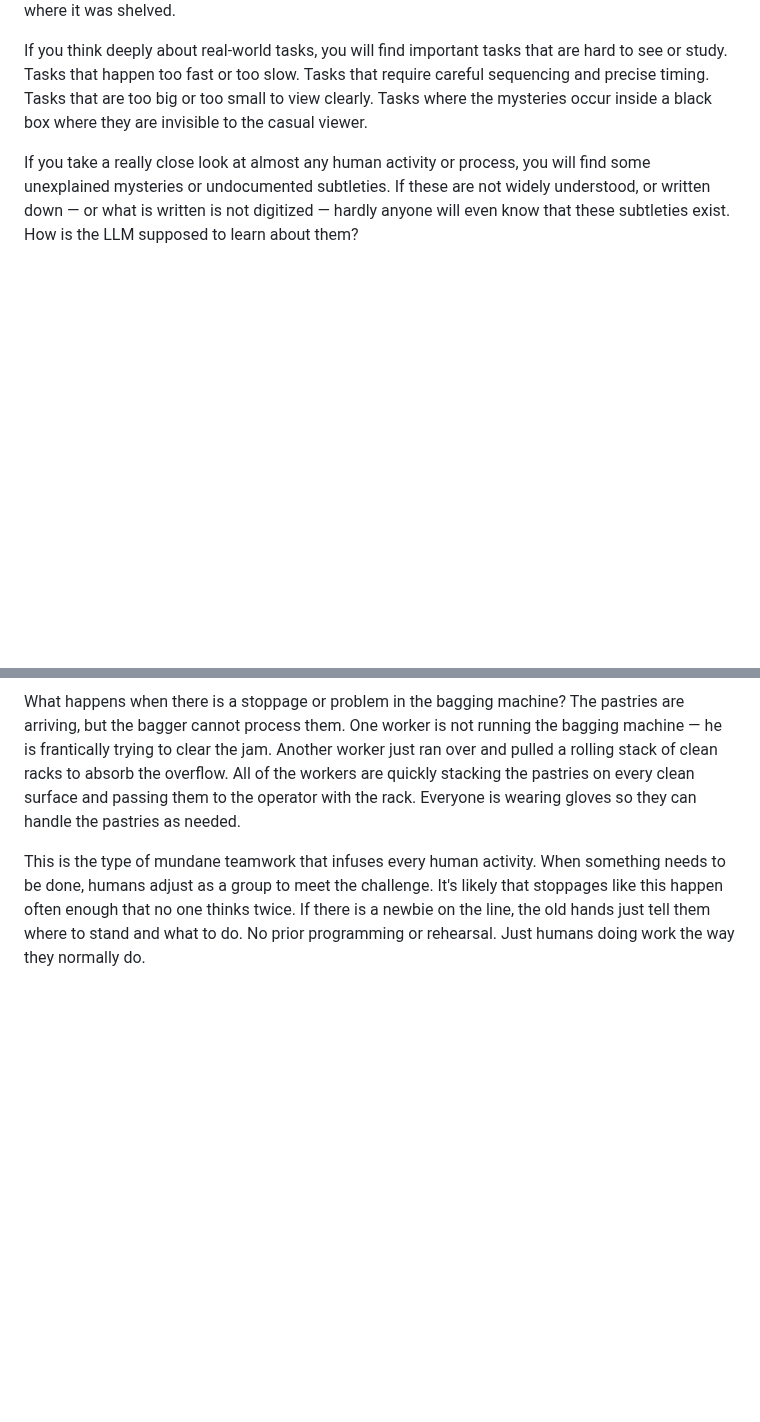
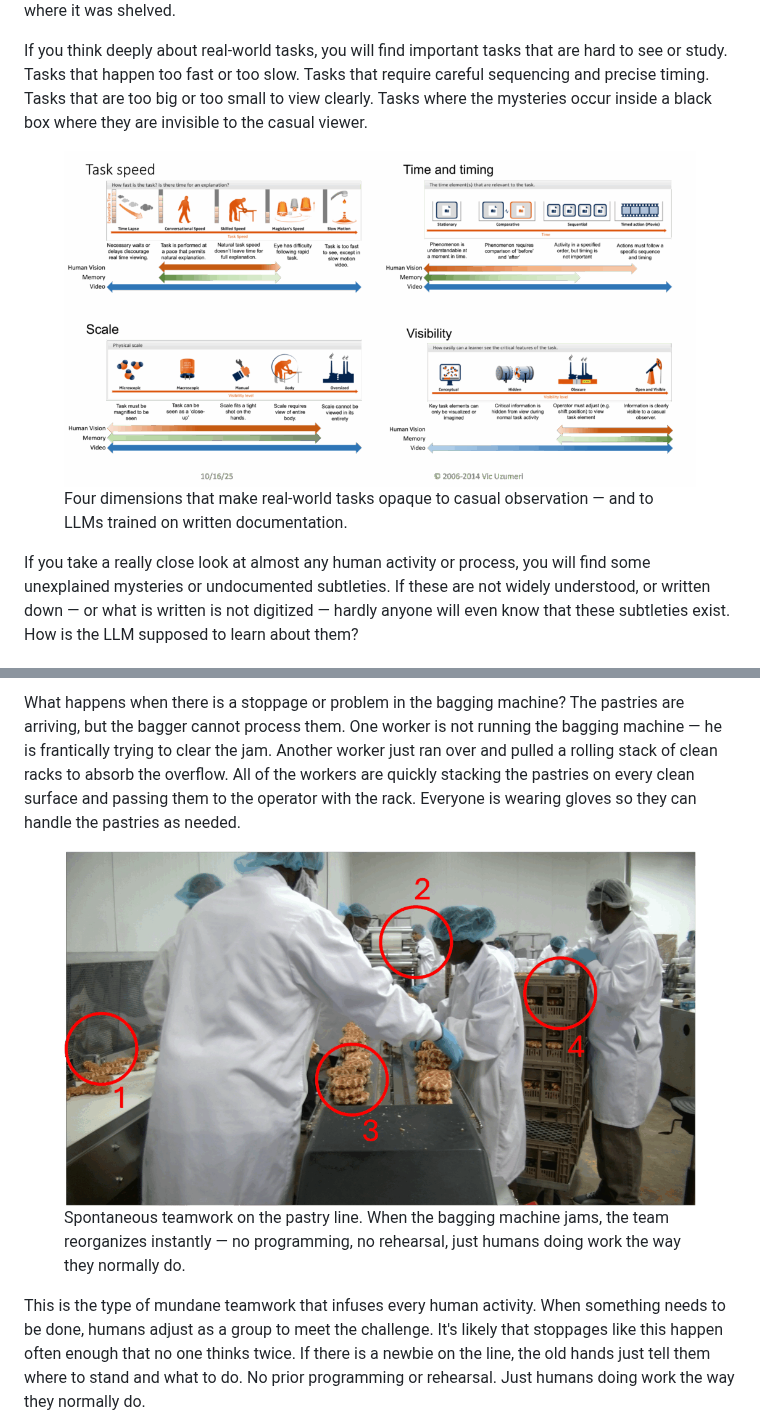
Before and after one commit to DeeperPoint/deeperpoint.github.io, a Markdown page: blog/posts/why-ai-wont-take-over-work.md, 2 parts joined by grey strips. Rendered like a GitHub page; pictures changed too: images/blog/why-ai-wont-take-over-work-dimensions.png (added), images/blog/why-ai-wont-take-over-work-teamwork.png (added); blank space fills up the shorter version.

```diff
--- a/blog/posts/why-ai-wont-take-over-work.md
+++ b/blog/posts/why-ai-wont-take-over-work.md
@@ -44,6 +54,11 @@ If this is an automated machine, how could they be so different?
 We contacted the plant manager who had installed the machine. He informed us that there was a sensor just above the nozzles that measured when enough dough had entered the nozzle to guarantee a dough ball of the correct size. Then, and only then, did the machine release the correctly sized ball. We only saw this behavior because the video was captured at 60 frames per second. The balls fell at different times because the dough was not absolutely consistent. Even though it all came from the same batch in a big hopper above the nozzles, the dough could vary in consistency even within the same batch. Then the sensor would drop the balls at a different time. The manager knew that, but he didn't think it was in the manual. Plus, the manual was on paper and he wasn't sure where it was shelved.
 
 If you think deeply about real-world tasks, you will find important tasks that are hard to see or study. Tasks that happen too fast or too slow. Tasks that require careful sequencing and precise timing. Tasks that are too big or too small to view clearly. Tasks where the mysteries occur inside a black box where they are invisible to the casual viewer.
+
+<figure class="blog-figure">
+  <img src="../../images/blog/why-ai-wont-take-over-work-dimensions.png" alt="Four key dimensions that make tasks opaque: speed, timing, scale, and visibility" loading="lazy">
+  <figcaption>Four dimensions that make real-world tasks opaque to casual observation — and to LLMs trained on written documentation.</figcaption>
+</figure>
 
 If you take a really close look at almost any human activity or process, you will find some unexplained mysteries or undocumented subtleties. If these are not widely understood, or written down — or what is written is not digitized — hardly anyone will even know that these subtleties exist. How is the LLM supposed to learn about them?
 
@@ -54,6 +69,11 @@ This last example is perhaps the most mundane, and possibly the most profound. P
 The workers are grabbing the pastries as they emerge and stacking them beside a conveyor that will take them one at a time into a machine where they are automatically placed and heat-sealed into a plastic bag. If everything works properly, the pastries are bagged as fast as they come through from the oven.
 
 What happens when there is a stoppage or problem in the bagging machine? The pastries are arriving, but the bagger cannot process them. One worker is not running the bagging machine — he is frantically trying to clear the jam. Another worker just ran over and pulled a rolling stack of clean racks to absorb the overflow. All of the workers are quickly stacking the pastries on every clean surface and passing them to the operator with the rack. Everyone is wearing gloves so they can handle the pastries as needed.
+
+<figure class="blog-figure">
+  <img src="../../images/blog/why-ai-wont-take-over-work-teamwork.png" alt="Workers on a pastry production line spontaneously reorganizing to handle a bagging machine stoppage" loading="lazy">
+  <figcaption>Spontaneous teamwork on the pastry line. When the bagging machine jams, the team reorganizes instantly — no programming, no rehearsal, just humans doing work the way they normally do.</figcaption>
+</figure>
 
 This is the type of mundane teamwork that infuses every human activity. When something needs to be done, humans adjust as a group to meet the challenge. It's likely that stoppages like this happen often enough that no one thinks twice. If there is a newbie on the line, the old hands just tell them where to stand and what to do. No prior programming or rehearsal. Just humans doing work the way they normally do.
 
```
Also changed, not shown: other parts of blog/posts/why-ai-wont-take-over-work.md (+10 -0 lines), images/blog/why-ai-wont-take-over-work-dough.png (added), images/blog/why-ai-wont-take-over-work-zebra.png (added).
